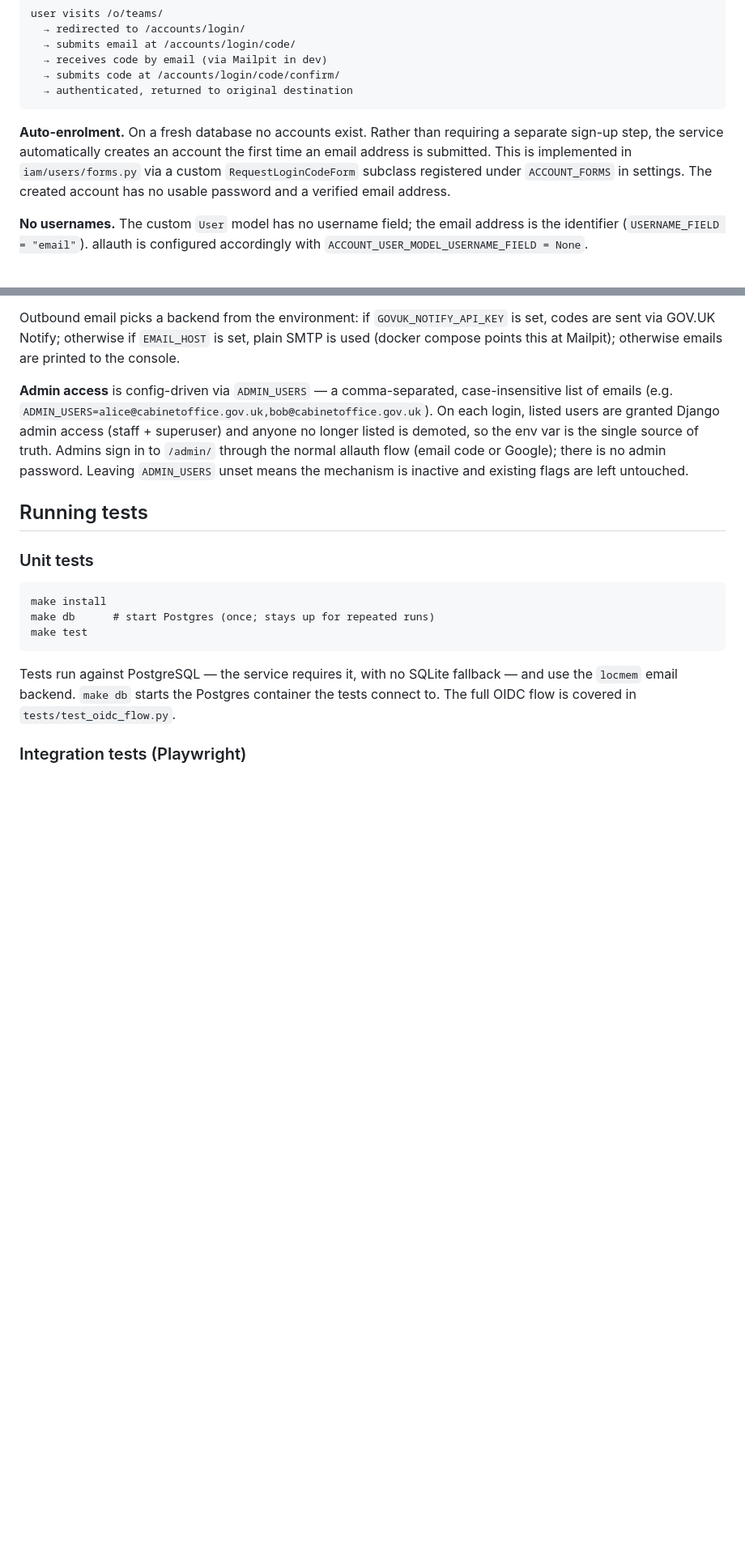
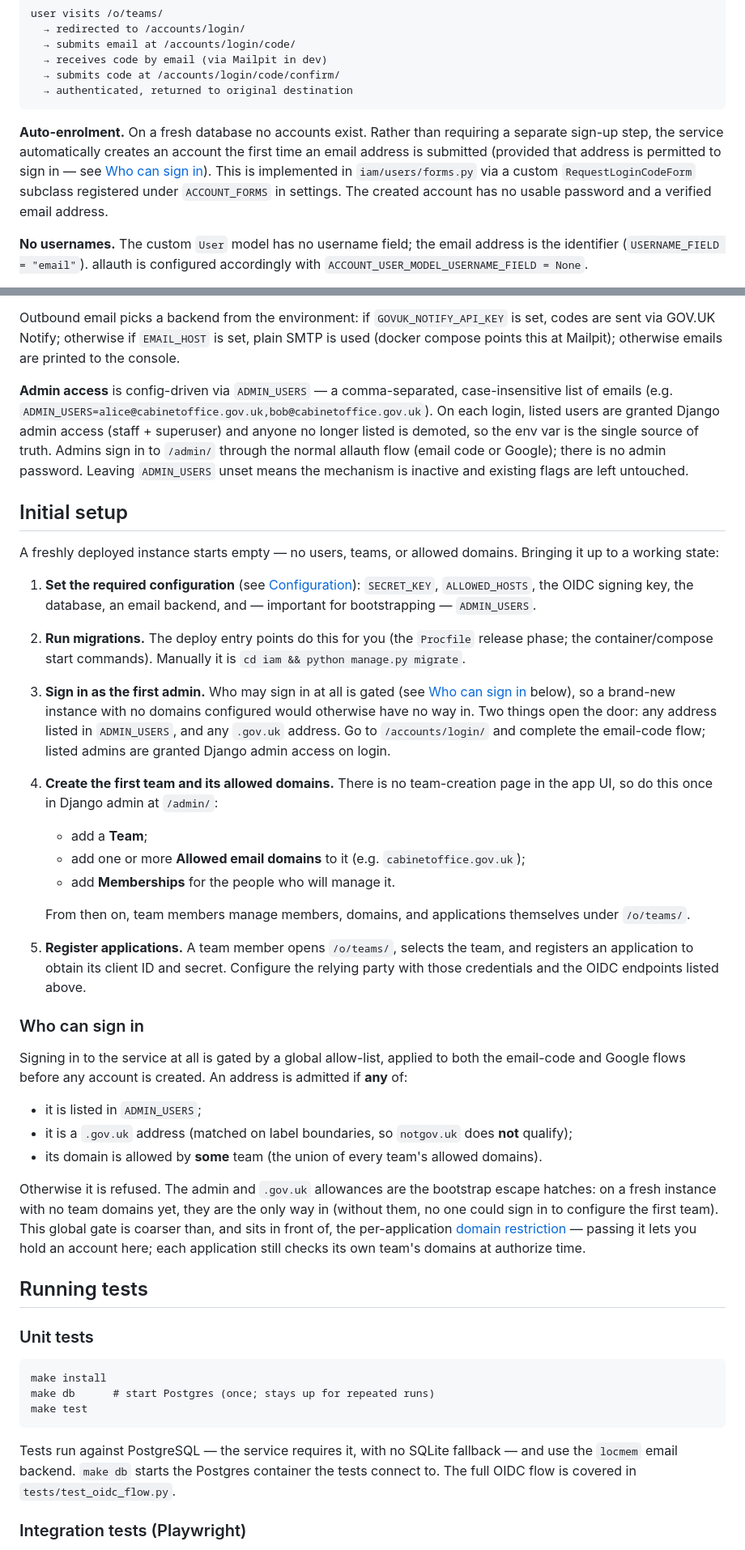
Before and after one commit to gecBurton/prototype-gov-signin, a Markdown page: README.md, 2 parts joined by grey strips. Shown at 81% size. Drawn GitHub-style; blank space fills up the shorter version.

Commit message:
docs: add initial-setup instructions for a fresh instance
Document bootstrapping a freshly deployed instance: required config,
migrations, signing in as the first admin, creating the first team and
allowed domains in Django admin, and registering applications. Add a
"Who can sign in" section explaining the global allow-list (ADMIN_USERS,
.gov.uk, or any team's domains) and cross-reference it from the
auto-enrolment and per-application domain-restriction sections.

Co-Authored-By: Claude Opus 4.8 <noreply@anthropic.com>

````diff
--- a/README.md
+++ b/README.md
@@ -25,7 +25,7 @@ user visits /o/teams/
   → authenticated, returned to original destination
 ```
 
-**Auto-enrolment.** On a fresh database no accounts exist. Rather than requiring a separate sign-up step, the service automatically creates an account the first time an email address is submitted. This is implemented in `iam/users/forms.py` via a custom `RequestLoginCodeForm` subclass registered under `ACCOUNT_FORMS` in settings. The created account has no usable password and a verified email address.
+**Auto-enrolment.** On a fresh database no accounts exist. Rather than requiring a separate sign-up step, the service automatically creates an account the first time an email address is submitted (provided that address is permitted to sign in — see [Who can sign in](#who-can-sign-in)). This is implemented in `iam/users/forms.py` via a custom `RequestLoginCodeForm` subclass registered under `ACCOUNT_FORMS` in settings. The created account has no usable password and a verified email address.
 
 **No usernames.** The custom `User` model has no username field; the email address is the identifier (`USERNAME_FIELD = "email"`). allauth is configured accordingly with `ACCOUNT_USER_MODEL_USERNAME_FIELD = None`.
 
@@ -131,6 +133,35 @@ Outbound email picks a backend from the environment: if `GOVUK_NOTIFY_API_KEY` i
 
 **Admin access** is config-driven via `ADMIN_USERS` — a comma-separated, case-insensitive list of emails (e.g. `ADMIN_USERS=alice@cabinetoffice.gov.uk,bob@cabinetoffice.gov.uk`). On each login, listed users are granted Django admin access (staff + superuser) and anyone no longer listed is demoted, so the env var is the single source of truth. Admins sign in to `/admin/` through the normal allauth flow (email code or Google); there is no admin password. Leaving `ADMIN_USERS` unset means the mechanism is inactive and existing flags are left untouched.
 
+## Initial setup
+
+A freshly deployed instance starts empty — no users, teams, or allowed domains. Bringing it up to a working state:
+
+1. **Set the required configuration** (see [Configuration](#configuration)): `SECRET_KEY`, `ALLOWED_HOSTS`, the OIDC signing key, the database, an email backend, and — important for bootstrapping — `ADMIN_USERS`.
+
+2. **Run migrations.** The deploy entry points do this for you (the `Procfile` release phase; the container/compose start commands). Manually it is `cd iam && python manage.py migrate`.
+
+3. **Sign in as the first admin.** Who may sign in at all is gated (see [Who can sign in](#who-can-sign-in) below), so a brand-new instance with no domains configured would otherwise have no way in. Two things open the door: any address listed in `ADMIN_USERS`, and any `.gov.uk` address. Go to `/accounts/login/` and complete the email-code flow; listed admins are granted Django admin access on login.
+
+4. **Create the first team and its allowed domains.** There is no team-creation page in the app UI, so do this once in Django admin at `/admin/`:
+   - add a **Team**;
+   - add one or more **Allowed email domains** to it (e.g. `cabinetoffice.gov.uk`);
+   - add **Memberships** for the people who will manage it.
+
+   From then on, team members manage members, domains, and applications themselves under `/o/teams/`.
+
+5. **Register applications.** A team member opens `/o/teams/`, selects the team, and registers an application to obtain its client ID and secret. Configure the relying party with those credentials and the OIDC endpoints listed above.
+
+### Who can sign in
+
+Signing in to the service at all is gated by a global allow-list, applied to both the email-code and Google flows before any account is created. An address is admitted if **any** of:
+
+- it is listed in `ADMIN_USERS`;
+- it is a `.gov.uk` address (matched on label boundaries, so `notgov.uk` does **not** qualify);
+- its domain is allowed by **some** team (the union of every team's allowed domains).
+
+Otherwise it is refused. The admin and `.gov.uk` allowances are the bootstrap escape hatches: on a fresh instance with no team domains yet, they are the only way in (without them, no one could sign in to configure the first team). This global gate is coarser than, and sits in front of, the per-application [domain restriction](#django-oauth-toolkit--how-other-services-authenticate-their-users) — passing it lets you hold an account here; each application still checks its own team's domains at authorize time.
+
 ## Running tests
 
 ### Unit tests
````
Also changed, not shown: other parts of README.md (+2 -0 lines).
